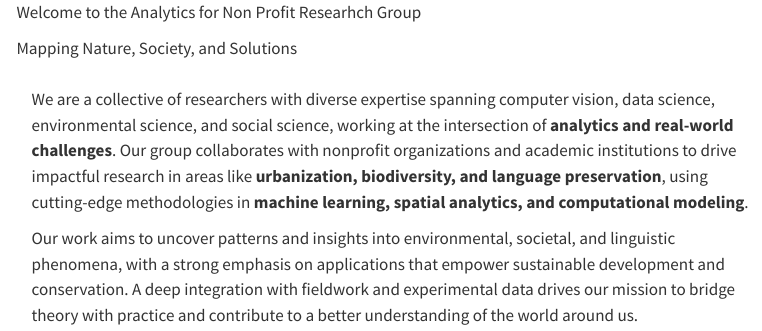
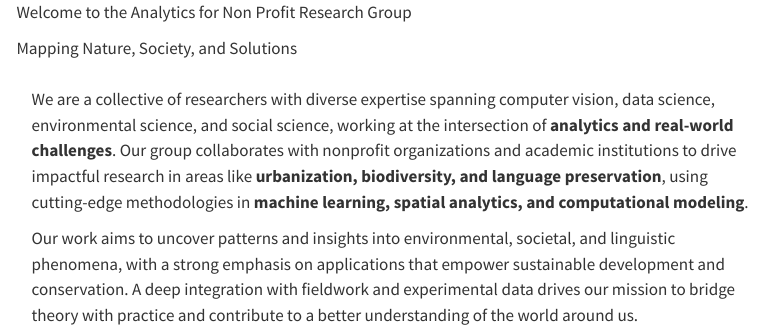
Before and after one commit to nakulpadalkar/nakulpadalkar.github.io, a Quarto document (index.qmd): the page in a window 1100 px wide, from its top. Rendered offline with R 4.5, knitr and Pandoc in place of Quarto, with nearby package versions; menus at the side of the page are left out.

Commit message:
corrected name

```diff
--- a/index.qmd
+++ b/index.qmd
@@ -6,7 +6,7 @@ page-layout: full
 <div class="gradient-text">
 
 <div class="welcome-headline">
-Welcome to the Analytics for Non Profit Researhch Group<br>
+Welcome to the Analytics for Non Profit Research Group<br>
 </div>
 <div class="welcome-subheadline">
 Mapping Nature, Society, and Solutions
```
